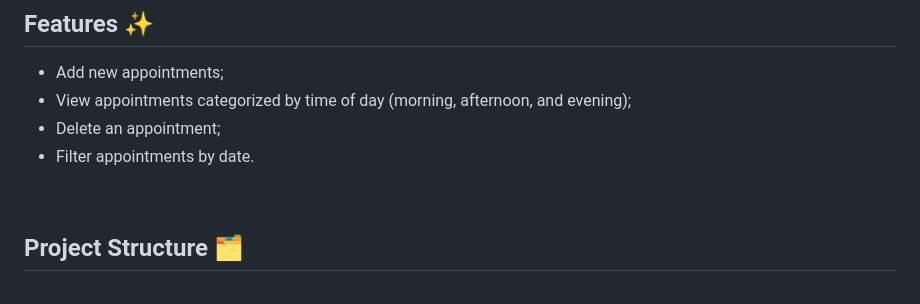
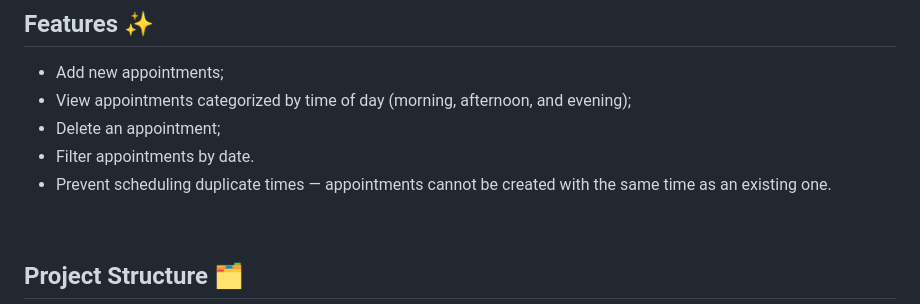
Before and after one commit to eduardapontel/pet-shop-appointment, a Markdown page: README.md, the part around the change. Rendered like a GitHub page.

```diff
--- a/README.md
+++ b/README.md
@@ -18,6 +18,7 @@ The layout showcases the structure, color scheme, and visual design of the web a
 - View appointments categorized by time of day (morning, afternoon, and evening);
 - Delete an appointment;
 - Filter appointments by date.
+- Prevent scheduling duplicate times — appointments cannot be created with the same time as an existing one.
 
 <br>
 
```
